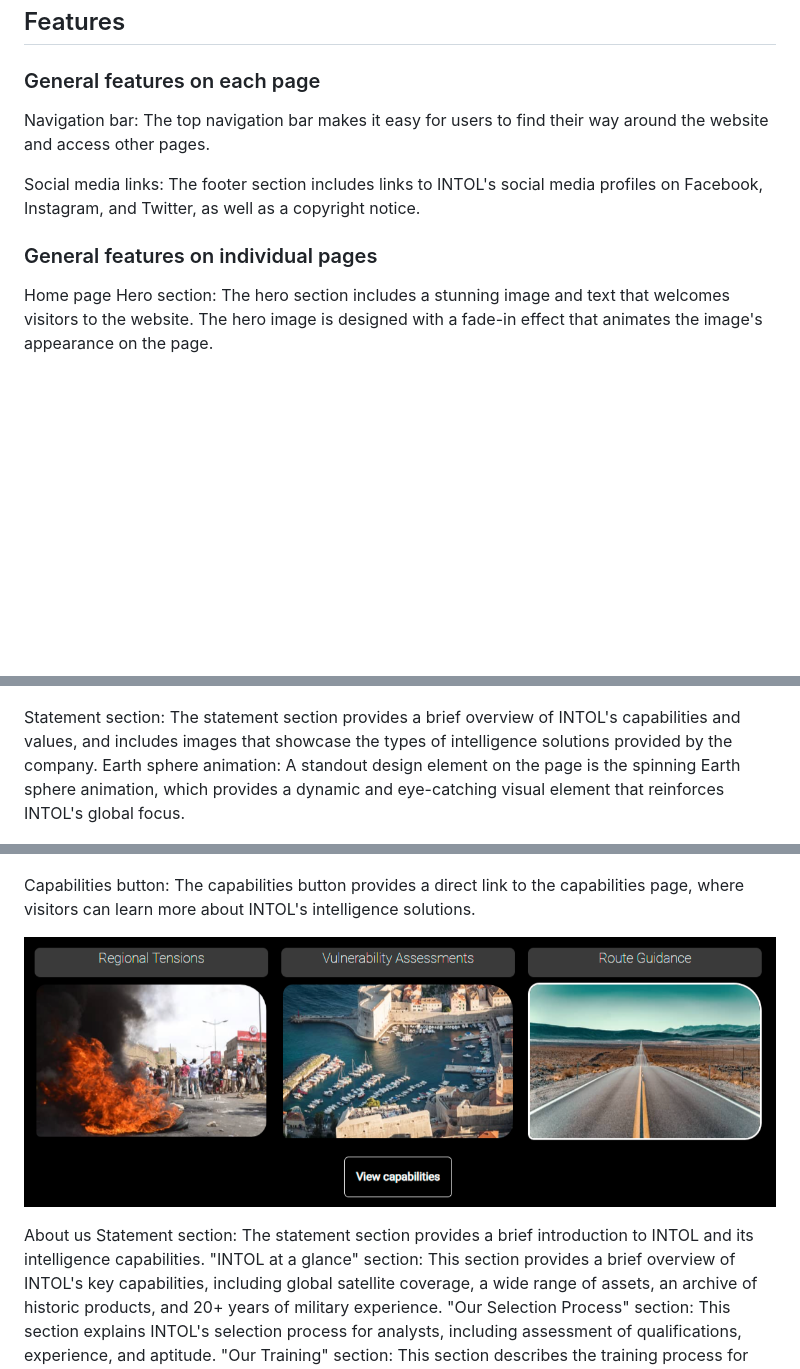
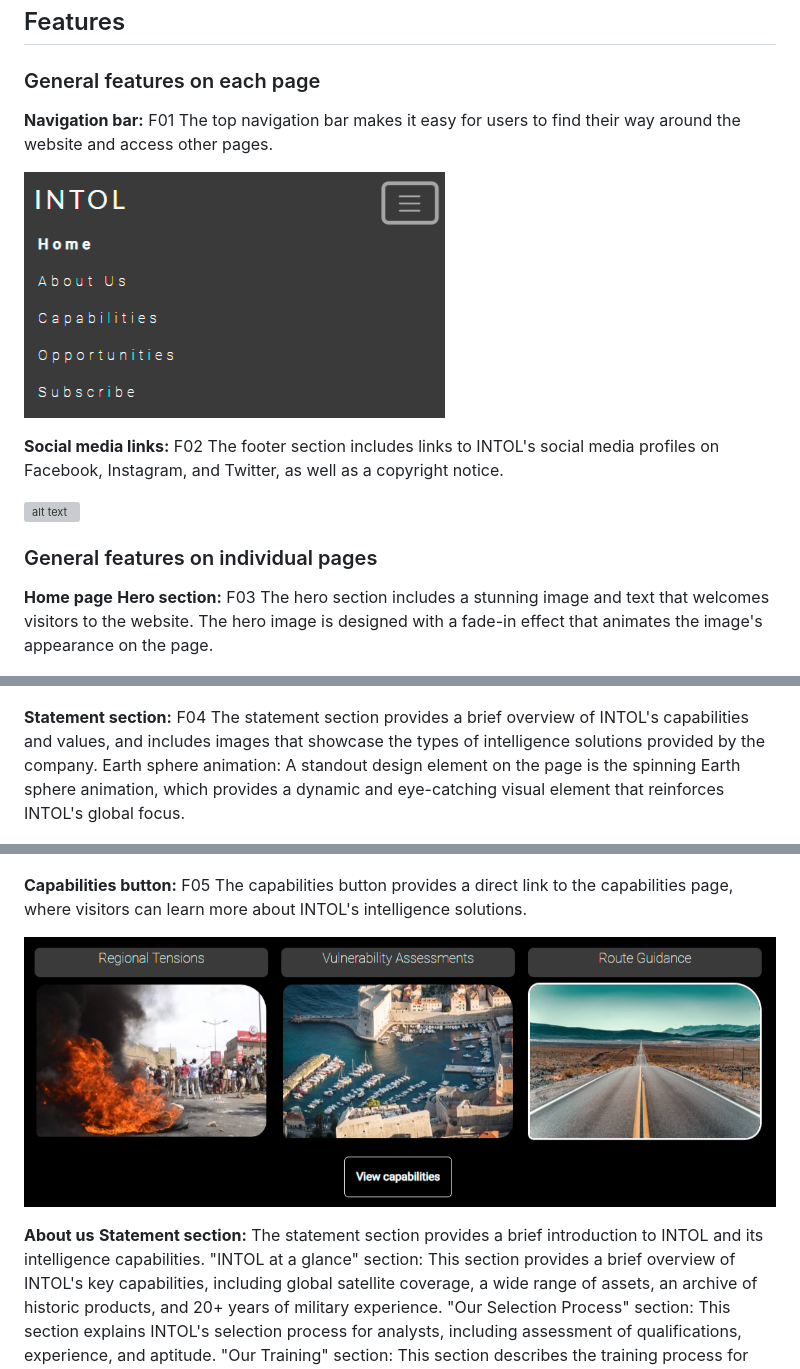
Before and after one commit to ojalaw/INTOL-MP1, a Markdown page: README.md, 3 parts joined by grey strips. GitHub-like rendering; pictures changed too: README-images/navbar-readme.png (added); blank space fills up the shorter version; grey boxes are pictures that could not be loaded.

```diff
--- a/README.md
+++ b/README.md
@@ -104,28 +104,32 @@ Overall, the design of the INTOL website is clean, modern, and easy to use. We b
 
 ### General features on each page
 
-Navigation bar: The top navigation bar makes it easy for users to find their way around the website and access other pages.
+**Navigation bar:** F01 The top navigation bar makes it easy for users to find their way around the website and access other pages.
 
-Social media links: The footer section includes links to INTOL's social media profiles on Facebook, Instagram, and Twitter, as well as a copyright notice.
+![alt text](README-images/navbar-readme.png "Optional title")
+
+**Social media links:** F02 The footer section includes links to INTOL's social media profiles on Facebook, Instagram, and Twitter, as well as a copyright notice.
+
+![alt text](README-images/socials-readme.png "Optional title")
 
 ### General features on individual pages
 
-Home page
-Hero section: The hero section includes a stunning image and text that welcomes visitors to the website. The hero image is designed with a fade-in effect that animates the image's appearance on the page.
+**Home page**
+**Hero section:** F03 The hero section includes a stunning image and text that welcomes visitors to the website. The hero image is designed with a fade-in effect that animates the image's appearance on the page.
 
 ![alt text](README-images/hero-image-readme.png "Optional title")
 
-Statement section: The statement section provides a brief overview of INTOL's capabilities and values, and includes images that showcase the types of intelligence solutions provided by the company.
+**Statement section:** F04 The statement section provides a brief overview of INTOL's capabilities and values, and includes images that showcase the types of intelligence solutions provided by the company.
 Earth sphere animation: A standout design element on the page is the spinning Earth sphere animation, which provides a dynamic and eye-catching visual element that reinforces INTOL's global focus.
 
 ![alt text](README-images/spinning-earth-readme.png "Optional title")
 
-Capabilities button: The capabilities button provides a direct link to the capabilities page, where visitors can learn more about INTOL's intelligence solutions.
+**Capabilities button:** F05 The capabilities button provides a direct link to the capabilities page, where visitors can learn more about INTOL's intelligence solutions.
 
 ![alt text](README-images/home-page-summary-readme.png "Optional title")
 
-About us
-Statement section: The statement section provides a brief introduction to INTOL and its intelligence capabilities.
+**About us**
+**Statement section:** The statement section provides a brief introduction to INTOL and its intelligence capabilities.
 "INTOL at a glance" section: This section provides a brief overview of INTOL's key capabilities, including global satellite coverage, a wide range of assets, an archive of historic products, and 20+ years of military experience.
 "Our Selection Process" section: This section explains INTOL's selection process for analysts, including assessment of qualifications, experience, and aptitude.
 "Our Training" section: This section describes the training process for analysts at INTOL, including basic intelligence principle training, capability training, and on-the-job training.
```
Also changed, not shown: other parts of README.md (+39 -6 lines), README-images/socials.readme.png (added), 5 other files.
